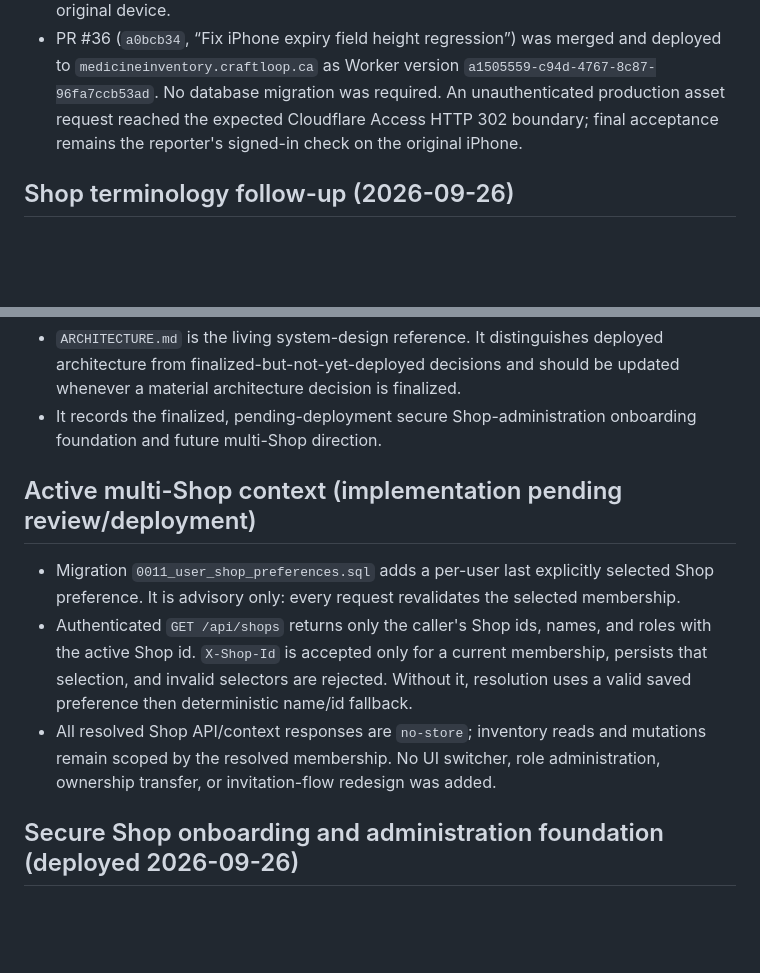
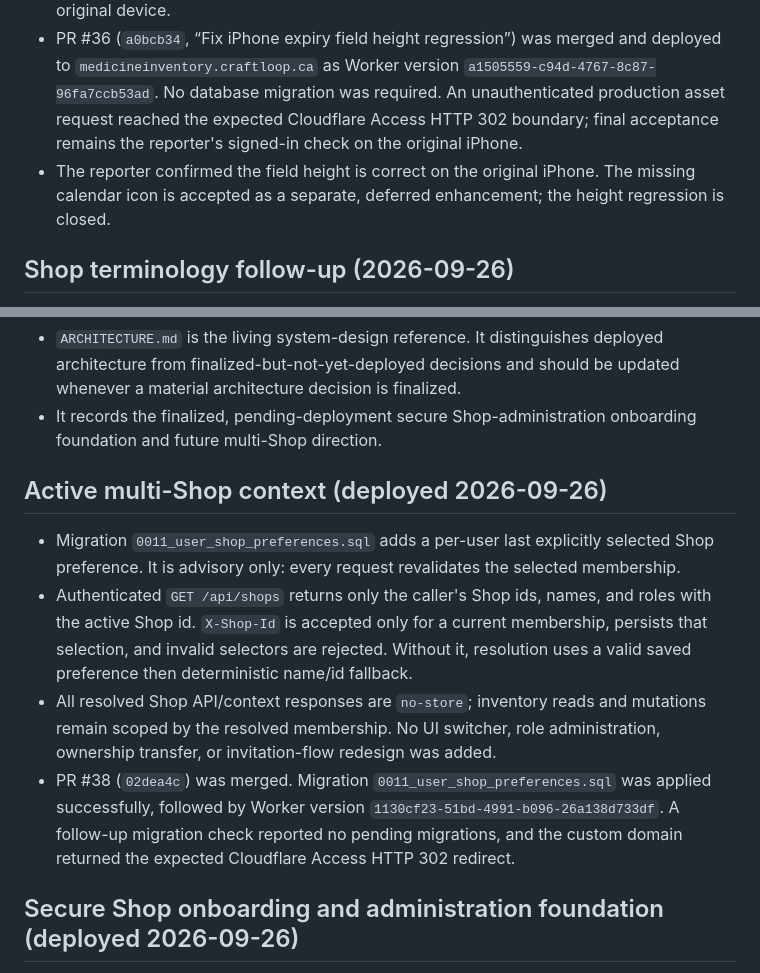
Before and after one commit to sudoku0412-stack/medicine-inventory-tracker, a Markdown page: HANDOVER.md, 2 parts joined by grey strips. Rendered like a GitHub page; blank space fills up the shorter version.

Commit message:
docs(handover): record multi-shop deployment (#39)
Co-authored-by: Kaushik <kmaz285@gmail.com>

```diff
--- a/HANDOVER.md
+++ b/HANDOVER.md
@@ -158,6 +158,7 @@ Do not launch Cursor cloud agents for this project. Read this file at the start
 - PR #34 was merged and deployed to `medicineinventory.craftloop.ca` as Worker version `dd57709e-00d9-4295-9c6e-b77d3b06e56e`. The remote D1 ledger reported no pending migrations, and the custom domain returned the expected Cloudflare Access HTTP 302 redirect.
 - Follow-up evidence from the production iPhone showed the icon was removed but the native input remained oversized. The next patch replaces the ineffective minimum-only rule with a scoped iOS appearance reset and strict 44px physical/logical height bounds. Do not mark the incident closed until the reporter confirms the deployed field on the original device.
 - PR #36 (`a0bcb34`, “Fix iPhone expiry field height regression”) was merged and deployed to `medicineinventory.craftloop.ca` as Worker version `a1505559-c94d-4767-8c87-96fa7ccb53ad`. No database migration was required. An unauthenticated production asset request reached the expected Cloudflare Access HTTP 302 boundary; final acceptance remains the reporter's signed-in check on the original iPhone.
+- The reporter confirmed the field height is correct on the original iPhone. The missing calendar icon is accepted as a separate, deferred enhancement; the height regression is closed.
 
 ## Shop terminology follow-up (2026-09-26)
 
@@ -175,11 +176,12 @@ Do not launch Cursor cloud agents for this project. Read this file at the start
 - `ARCHITECTURE.md` is the living system-design reference. It distinguishes deployed architecture from finalized-but-not-yet-deployed decisions and should be updated whenever a material architecture decision is finalized.
 - It records the finalized, pending-deployment secure Shop-administration onboarding foundation and future multi-Shop direction.
 
-## Active multi-Shop context (implementation pending review/deployment)
+## Active multi-Shop context (deployed 2026-09-26)
 
 - Migration `0011_user_shop_preferences.sql` adds a per-user last explicitly selected Shop preference. It is advisory only: every request revalidates the selected membership.
 - Authenticated `GET /api/shops` returns only the caller's Shop ids, names, and roles with the active Shop id. `X-Shop-Id` is accepted only for a current membership, persists that selection, and invalid selectors are rejected. Without it, resolution uses a valid saved preference then deterministic name/id fallback.
 - All resolved Shop API/context responses are `no-store`; inventory reads and mutations remain scoped by the resolved membership. No UI switcher, role administration, ownership transfer, or invitation-flow redesign was added.
+- PR #38 (`02dea4c`) was merged. Migration `0011_user_shop_preferences.sql` was applied successfully, followed by Worker version `1130cf23-51bd-4991-b096-26a138d733df`. A follow-up migration check reported no pending migrations, and the custom domain returned the expected Cloudflare Access HTTP 302 redirect.
 
 ## Secure Shop onboarding and administration foundation (deployed 2026-09-26)
 
```
